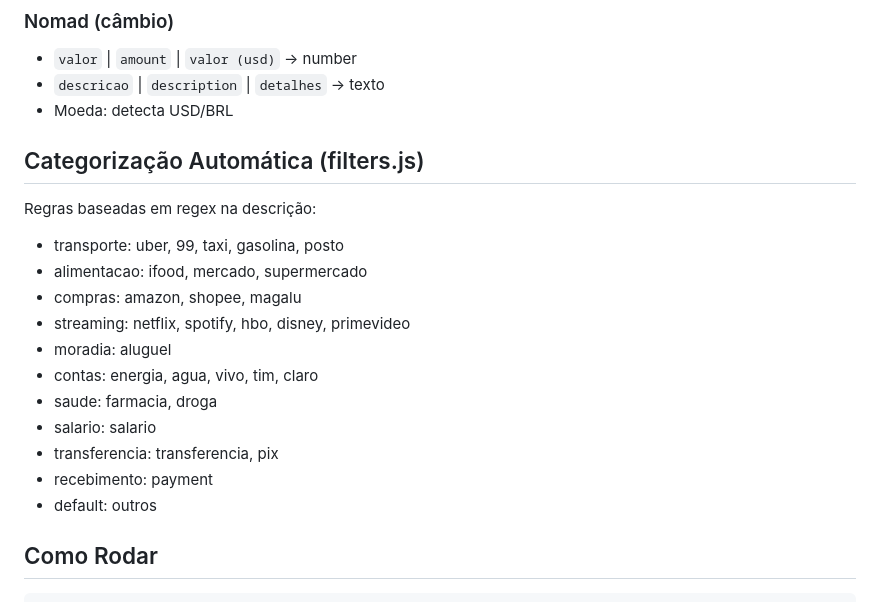
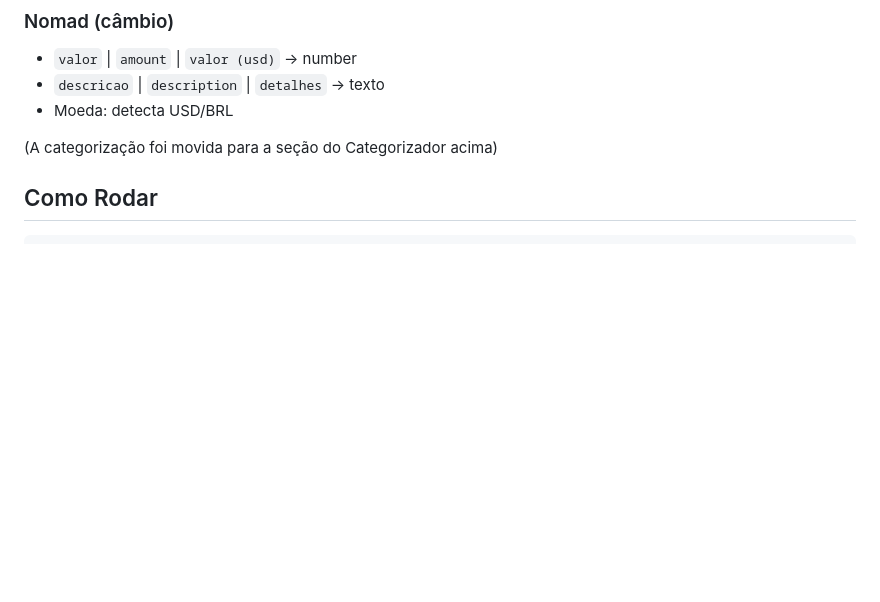
Before and after one commit to cleiton-negreiros/finance-ai, a Markdown page: CEREBRO.md, the part around one of its changes. GitHub-like rendering; blank space fills up the shorter version.

```diff
--- a/CEREBRO.md
+++ b/CEREBRO.md
@@ -121,20 +185,7 @@ transacoes (
 - `descricao` | `description` | `detalhes` → texto
 - Moeda: detecta USD/BRL
 
-## Categorização Automática (filters.js)
-
-Regras baseadas em regex na descrição:
-- transporte: uber, 99, taxi, gasolina, posto
-- alimentacao: ifood, mercado, supermercado
-- compras: amazon, shopee, magalu
-- streaming: netflix, spotify, hbo, disney, primevideo
-- moradia: aluguel
-- contas: energia, agua, vivo, tim, claro
-- saude: farmacia, droga
-- salario: salario
-- transferencia: transferencia, pix
-- recebimento: payment
-- default: outros
+(A categorização foi movida para a seção do Categorizador acima)
 
 ## Como Rodar
 
```
Also changed, not shown: other parts of CEREBRO.md (+83 -19 lines).
